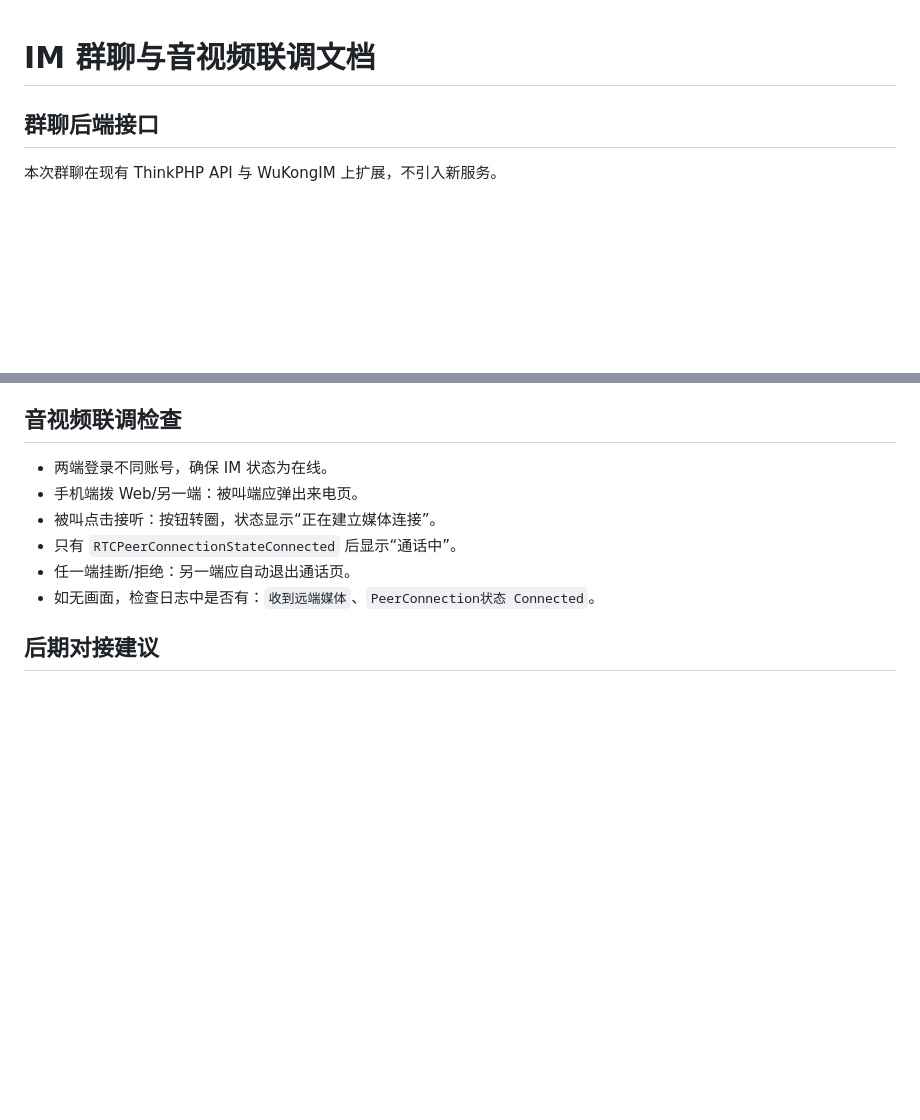
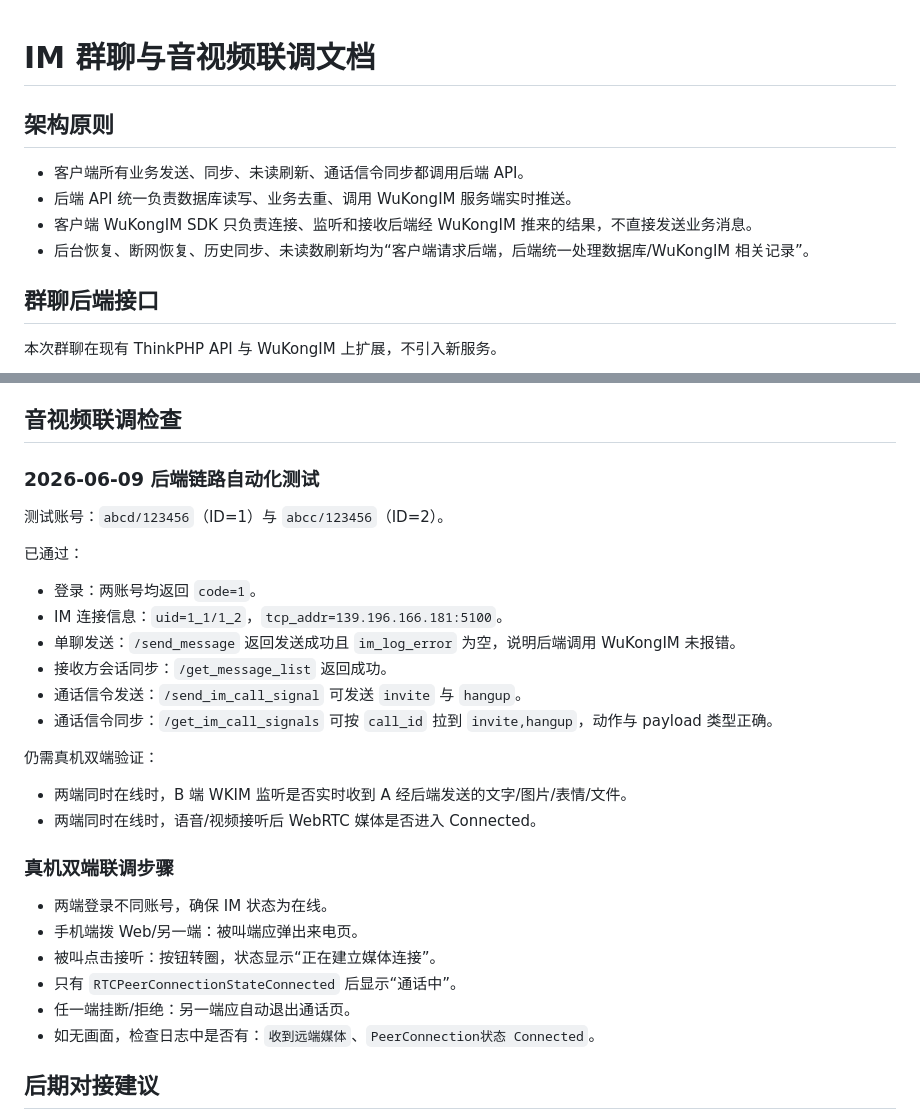
Before and after one commit to blinlincom/blinim, a Markdown page: docs/im_group_and_call_integration.md, 2 parts joined by grey strips. Drawn GitHub-style; blank space fills up the shorter version.

Commit message:
docs: update backend IM architecture test results

```diff
--- a/docs/im_group_and_call_integration.md
+++ b/docs/im_group_and_call_integration.md
@@ -1,4 +1,11 @@
 # IM 群聊与音视频联调文档
+
+## 架构原则
+
+- 客户端所有业务发送、同步、未读刷新、通话信令同步都调用后端 API。
+- 后端 API 统一负责数据库读写、业务去重、调用 WuKongIM 服务端实时推送。
+- 客户端 WuKongIM SDK 只负责连接、监听和接收后端经 WuKongIM 推来的结果，不直接发送业务消息。
+- 后台恢复、断网恢复、历史同步、未读数刷新均为“客户端请求后端，后端统一处理数据库/WuKongIM 相关记录”。
 
 ## 群聊后端接口
 
@@ -132,6 +139,26 @@ server_patch/patch_im_group_admin_sql.py
 
 ## 音视频联调检查
 
+### 2026-06-09 后端链路自动化测试
+
+测试账号：`abcd/123456`（ID=1）与 `abcc/123456`（ID=2）。
+
+已通过：
+
+- 登录：两账号均返回 `code=1`。
+- IM 连接信息：`uid=1_1/1_2`，`tcp_addr=139.196.166.181:5100`。
+- 单聊发送：`/send_message` 返回发送成功且 `im_log_error` 为空，说明后端调用 WuKongIM 未报错。
+- 接收方会话同步：`/get_message_list` 返回成功。
+- 通话信令发送：`/send_im_call_signal` 可发送 `invite` 与 `hangup`。
+- 通话信令同步：`/get_im_call_signals` 可按 `call_id` 拉到 `invite,hangup`，动作与 payload 类型正确。
+
+仍需真机双端验证：
+
+- 两端同时在线时，B 端 WKIM 监听是否实时收到 A 经后端发送的文字/图片/表情/文件。
+- 两端同时在线时，语音/视频接听后 WebRTC 媒体是否进入 Connected。
+
+### 真机双端联调步骤
+
 - 两端登录不同账号，确保 IM 状态为在线。
 - 手机端拨 Web/另一端：被叫端应弹出来电页。
 - 被叫点击接听：按钮转圈，状态显示“正在建立媒体连接”。
```
